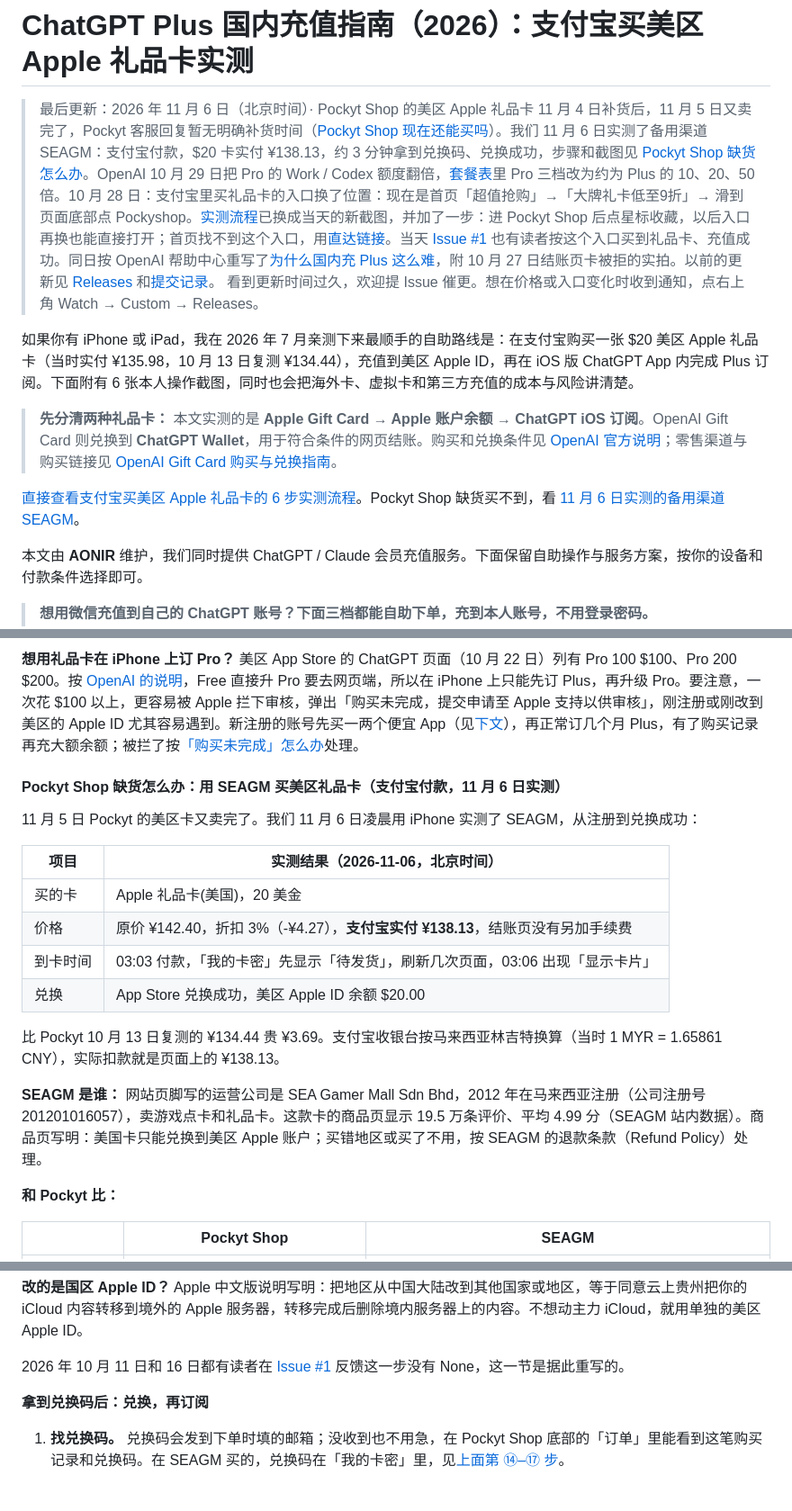
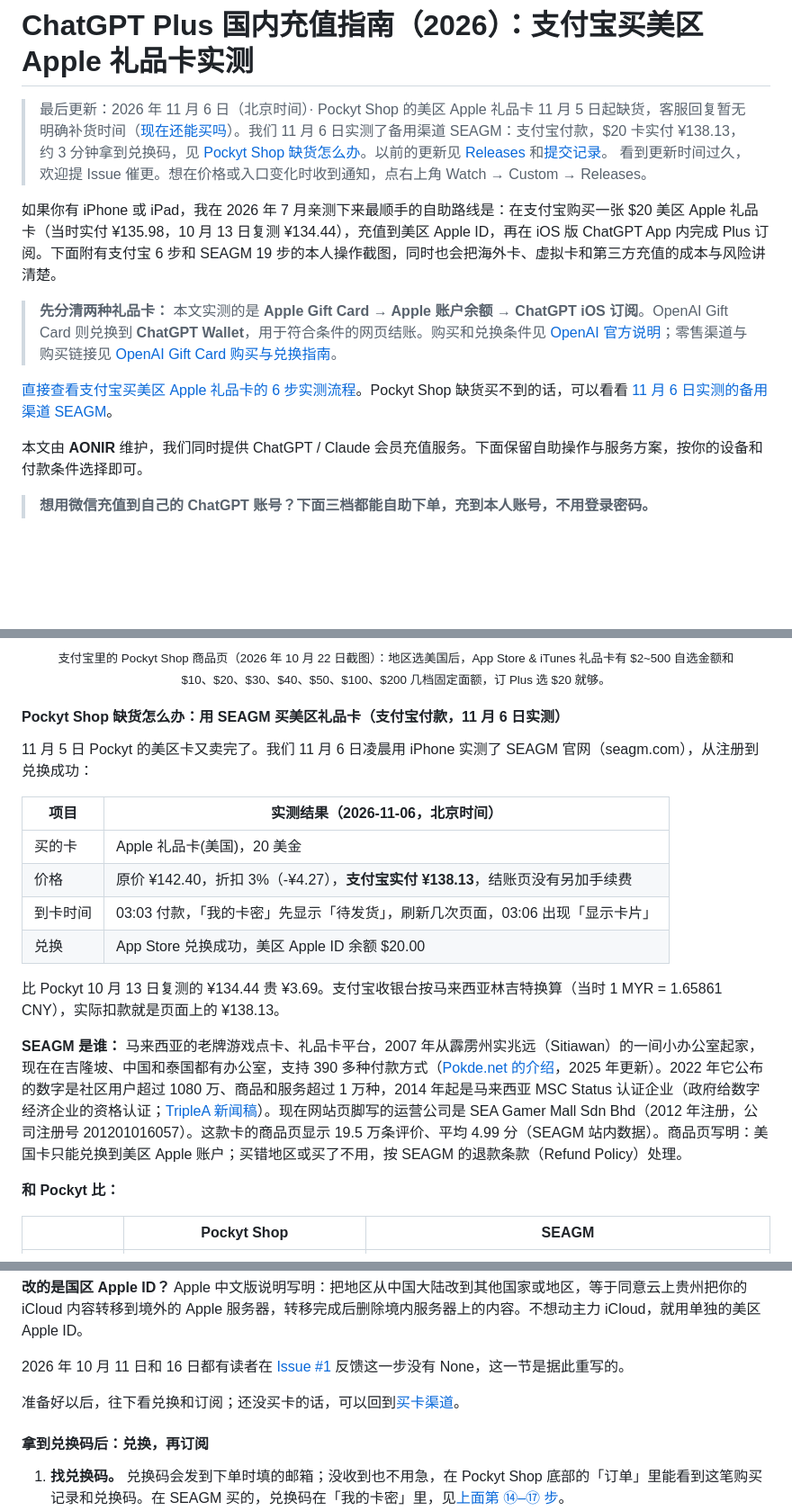
Before and after one commit to Avarce/chatgpt-plus-china-guide, a Markdown page: README.md, 3 parts joined by grey strips. Shown at 90% size. Drawn GitHub-style; blank space fills up the shorter version.

```diff
--- a/README.md
+++ b/README.md
@@ -1,13 +1,13 @@
 # ChatGPT Plus 国内充值指南（2026）：支付宝买美区 Apple 礼品卡实测
 
-> 最后更新：2026 年 11 月 6 日（北京时间）· Pockyt Shop 的美区 Apple 礼品卡 11 月 4 日补货后，11 月 5 日又卖完了，Pockyt 客服回复暂无明确补货时间（[Pockyt Shop 现在还能买吗](#pockyt-status)）。我们 11 月 6 日实测了备用渠道 SEAGM：支付宝付款，$20 卡实付 ¥138.13，约 3 分钟拿到兑换码、兑换成功，步骤和截图见 [Pockyt Shop 缺货怎么办](#seagm)。OpenAI 10 月 29 日把 Pro 的 Work / Codex 额度翻倍，[套餐表](#2026-年-chatgpt-套餐与真实价格)里 Pro 三档改为约为 Plus 的 10、20、50 倍。10 月 28 日：支付宝里买礼品卡的入口换了位置：现在是首页「超值抢购」→「大牌礼卡低至9折」→ 滑到页面底部点 Pockyshop。[实测流程](#支付宝买美区礼品卡实测流程附截图)已换成当天的新截图，并加了一步：进 Pockyt Shop 后点星标收藏，以后入口再换也能直接打开；首页找不到这个入口，用[直达链接](#pockyt-direct-link)。当天 [Issue #1](https://github.com/Avarce/chatgpt-plus-china-guide/issues/1) 也有读者按这个入口买到礼品卡、充值成功。同日按 OpenAI 帮助中心重写了[为什么国内充 Plus 这么难](#先搞明白为什么国内充-plus-这么难)，附 10 月 27 日结账页卡被拒的实拍。以前的更新见 [Releases](https://github.com/Avarce/chatgpt-plus-china-guide/releases) 和[提交记录](https://github.com/Avarce/chatgpt-plus-china-guide/commits/main/README.md)。
+> 最后更新：2026 年 11 月 6 日（北京时间）· Pockyt Shop 的美区 Apple 礼品卡 11 月 5 日起缺货，客服回复暂无明确补货时间（[现在还能买吗](#pockyt-status)）。我们 11 月 6 日实测了备用渠道 SEAGM：支付宝付款，$20 卡实付 ¥138.13，约 3 分钟拿到兑换码，见 [Pockyt Shop 缺货怎么办](#seagm)。以前的更新见 [Releases](https://github.com/Avarce/chatgpt-plus-china-guide/releases) 和[提交记录](https://github.com/Avarce/chatgpt-plus-china-guide/commits/main/README.md)。
 > 看到更新时间过久，欢迎提 Issue 催更。想在价格或入口变化时收到通知，点右上角 Watch → Custom → Releases。
 
-如果你有 iPhone 或 iPad，我在 2026 年 7 月亲测下来最顺手的自助路线是：在支付宝购买一张 $20 美区 Apple 礼品卡（当时实付 ¥135.98，10 月 13 日复测 ¥134.44），充值到美区 Apple ID，再在 iOS 版 ChatGPT App 内完成 Plus 订阅。下面附有 6 张本人操作截图，同时也会把海外卡、虚拟卡和第三方充值的成本与风险讲清楚。
+如果你有 iPhone 或 iPad，我在 2026 年 7 月亲测下来最顺手的自助路线是：在支付宝购买一张 $20 美区 Apple 礼品卡（当时实付 ¥135.98，10 月 13 日复测 ¥134.44），充值到美区 Apple ID，再在 iOS 版 ChatGPT App 内完成 Plus 订阅。下面附有支付宝 6 步和 SEAGM 19 步的本人操作截图，同时也会把海外卡、虚拟卡和第三方充值的成本与风险讲清楚。
 
 > **先分清两种礼品卡：** 本文实测的是 **Apple Gift Card → Apple 账户余额 → ChatGPT iOS 订阅**。OpenAI Gift Card 则兑换到 **ChatGPT Wallet**，用于符合条件的网页结账。购买和兑换条件见 [OpenAI 官方说明](https://help.openai.com/en/articles/20001491-buying-and-redeeming-openai-gift-cards)；零售渠道与购买链接见 [OpenAI Gift Card 购买与兑换指南](https://github.com/Avarce/openai-gift-card-guide)。
 
-[直接查看支付宝买美区 Apple 礼品卡的 6 步实测流程](#支付宝买美区礼品卡实测流程附截图)。Pockyt Shop 缺货买不到，看 [11 月 6 日实测的备用渠道 SEAGM](#seagm)。
+[直接查看支付宝买美区 Apple 礼品卡的 6 步实测流程](#支付宝买美区礼品卡实测流程附截图)。Pockyt Shop 缺货买不到的话，可以看看 [11 月 6 日实测的备用渠道 SEAGM](#seagm)。
 
 本文由 **AONIR** 维护，我们同时提供 ChatGPT / Claude 会员充值服务。下面保留自助操作与服务方案，按你的设备和付款条件选择即可。
 
@@ -246,12 +287,12 @@ https://ur.alipay.com/_5pdWVYNxT2sYKHaPeYkNZh
 </p>
 
-**想用礼品卡在 iPhone 上订 Pro？** 美区 App Store 的 ChatGPT 页面（10 月 22 日）列有 Pro 100 $100、Pro 200 $200。按 [OpenAI 的说明](https://help.openai.com/en/articles/7905739-chatgpt-ios-app-upgrading-to-a-paid-subscription)，Free 直接升 Pro 要去网页端，所以在 iPhone 上只能先订 Plus，再升级 Pro。要注意，一次花 $100 以上，更容易被 Apple 拦下审核，弹出「购买未完成，提交申请至 Apple 支持以供审核」，刚注册或刚改到美区的 Apple ID 尤其容易遇到。新注册的账号先买一两个便宜 App（见[下文](#apple-new-account)），再正常订几个月 Plus，有了购买记录再充大额余额；被拦了按[「购买未完成」怎么办](https://github.com/Avarce/apple-purchase-not-completed)处理。
+<p align="center"><sub>支付宝里的 Pockyt Shop 商品页（2026 年 10 月 22 日截图）：地区选美国后，App Store & iTunes 礼品卡有 $2~500 自选金额和 $10、$20、$30、$40、$50、$100、$200 几档固定面额，订 Plus 选 $20 就够。</sub></p>
 
 <a id="seagm"></a>
 
 #### Pockyt Shop 缺货怎么办：用 SEAGM 买美区礼品卡（支付宝付款，11 月 6 日实测）
 
-11 月 5 日 Pockyt 的美区卡又卖完了。我们 11 月 6 日凌晨用 iPhone 实测了 SEAGM，从注册到兑换成功：
+11 月 5 日 Pockyt 的美区卡又卖完了。我们 11 月 6 日凌晨用 iPhone 实测了 SEAGM 官网（seagm.com），从注册到兑换成功：
 
 | 项目 | 实测结果（2026-11-06，北京时间） |
 | --- | --- |
@@ -262,7 +303,7 @@ https://ur.alipay.com/_5pdWVYNxT2sYKHaPeYkNZh
 
 比 Pockyt 10 月 13 日复测的 ¥134.44 贵 ¥3.69。支付宝收银台按马来西亚林吉特换算（当时 1 MYR = 1.65861 CNY），实际扣款就是页面上的 ¥138.13。
 
-**SEAGM 是谁：** 网站页脚写的运营公司是 SEA Gamer Mall Sdn Bhd，2012 年在马来西亚注册（公司注册号 201201016057），卖游戏点卡和礼品卡。这款卡的商品页显示 19.5 万条评价、平均 4.99 分（SEAGM 站内数据）。商品页写明：美国卡只能兑换到美区 Apple 账户；买错地区或买了不用，按 SEAGM 的退款条款（Refund Policy）处理。
+**SEAGM 是谁：** 马来西亚的老牌游戏点卡、礼品卡平台，2007 年从霹雳州实兆远（Sitiawan）的一间小办公室起家，现在在吉隆坡、中国和泰国都有办公室，支持 390 多种付款方式（[Pokde.net 的介绍](https://pokde.net/blog/seagm-digital-gaming-marketplace)，2025 年更新）。2022 年它公布的数字是社区用户超过 1080 万、商品和服务超过 1 万种，2014 年起是马来西亚 MSC Status 认证企业（政府给数字经济企业的资格认证；[TripleA 新闻稿](https://www.triple-a.io/newsroom/leading-gaming-e-commerce-platform-seagm-enables-digital-currency-payments-through-triplea)）。现在网站页脚写的运营公司是 SEA Gamer Mall Sdn Bhd（2012 年注册，公司注册号 201201016057）。这款卡的商品页显示 19.5 万条评价、平均 4.99 分（SEAGM 站内数据）。商品页写明：美国卡只能兑换到美区 Apple 账户；买错地区或买了不用，按 SEAGM 的退款条款（Refund Policy）处理。
 
 **和 Pockyt 比：**
 
@@ -446,9 +493,11 @@ https://ur.alipay.com/_5pdWVYNxT2sYKHaPeYkNZh
 
 2026 年 10 月 11 日和 16 日都有读者在 [Issue #1](https://github.com/Avarce/chatgpt-plus-china-guide/issues/1) 反馈这一步没有 None，这一节是据此重写的。
 
+准备好以后，往下看兑换和订阅；还没买卡的话，可以回到[买卡渠道](#buy-gift-card)。
+
 <a id="apple-redeem-subscribe"></a>
 
-**拿到兑换码后：兑换，再订阅**
+#### 拿到兑换码后：兑换，再订阅
 
 1. **找兑换码。** 兑换码会发到下单时填的邮箱；没收到也不用急，在 Pockyt Shop 底部的「订单」里能看到这笔购买记录和兑换码。在 SEAGM 买的，兑换码在「我的卡密」里，见[上面第 ⑭–⑰ 步](#seagm)。
 2. **兑换。** App Store → 右上角头像 → Redeem Gift Card or Code（中文界面是「兑换代码」），把兑换码充入美区 Apple ID。兑换后，余额会显示在名字下面。
```
Also changed, not shown: other parts of README.md (+76 -31 lines), images/logo-aonir.png (added), images/logo-pockyt-shop.png (added), images/logo-seagm.png (added), images/pockyt-web-catalog-20261106.jpg (added), images/pockyt-web-product-20261106.jpg (added).
